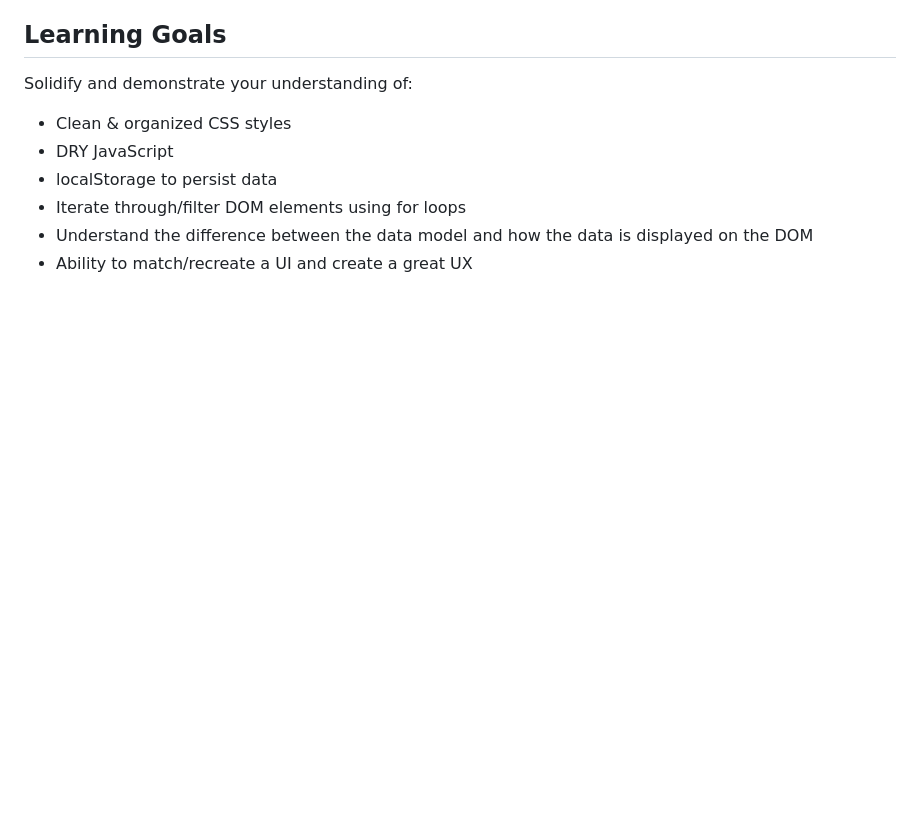
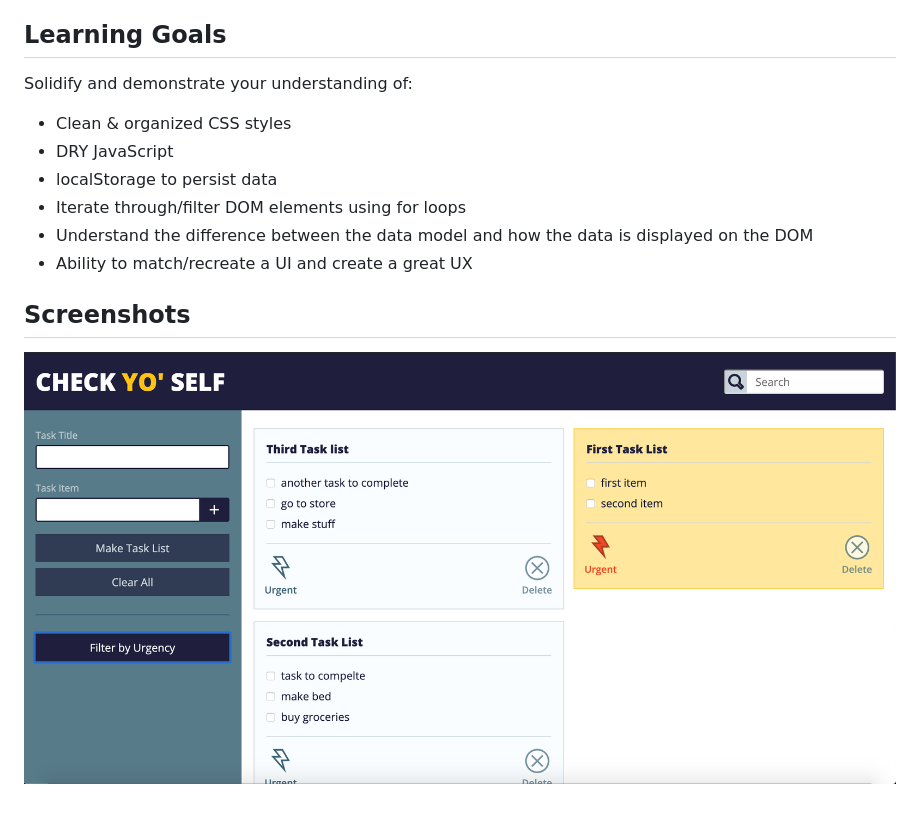
Before and after one commit to hborrelli1/check-yo-self, a Markdown page: README.md, the part around the change. GitHub-like rendering; pictures changed too: assets/app-screenshot.png (added); blank space fills up the shorter version.

Commit message:
Add Screenshot and refactor .every array prototype

```diff
--- a/README.md
+++ b/README.md
@@ -14,3 +14,6 @@ Solidify and demonstrate your understanding of:
 - Iterate through/filter DOM elements using for loops
 - Understand the difference between the data model and how the data is displayed on the DOM
 - Ability to match/recreate a UI and create a great UX
+
+## Screenshots
+![App Screenshot](./assets/app-screenshot.png)
```
Also changed, not shown: 1 other file.
